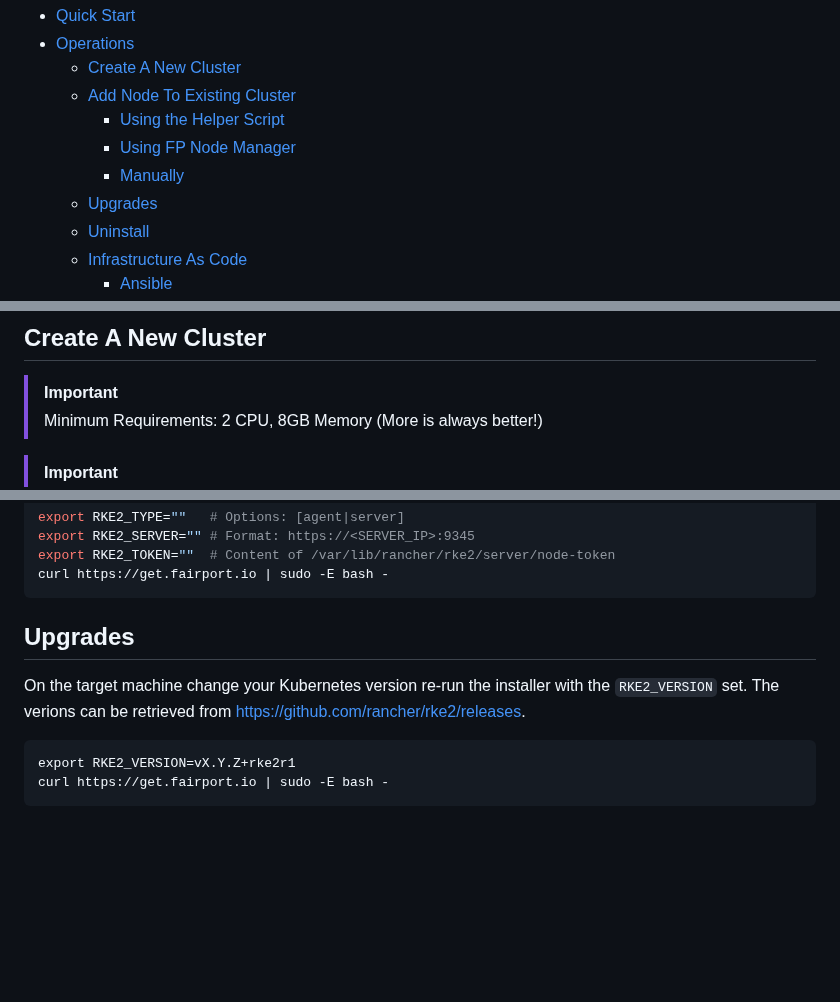
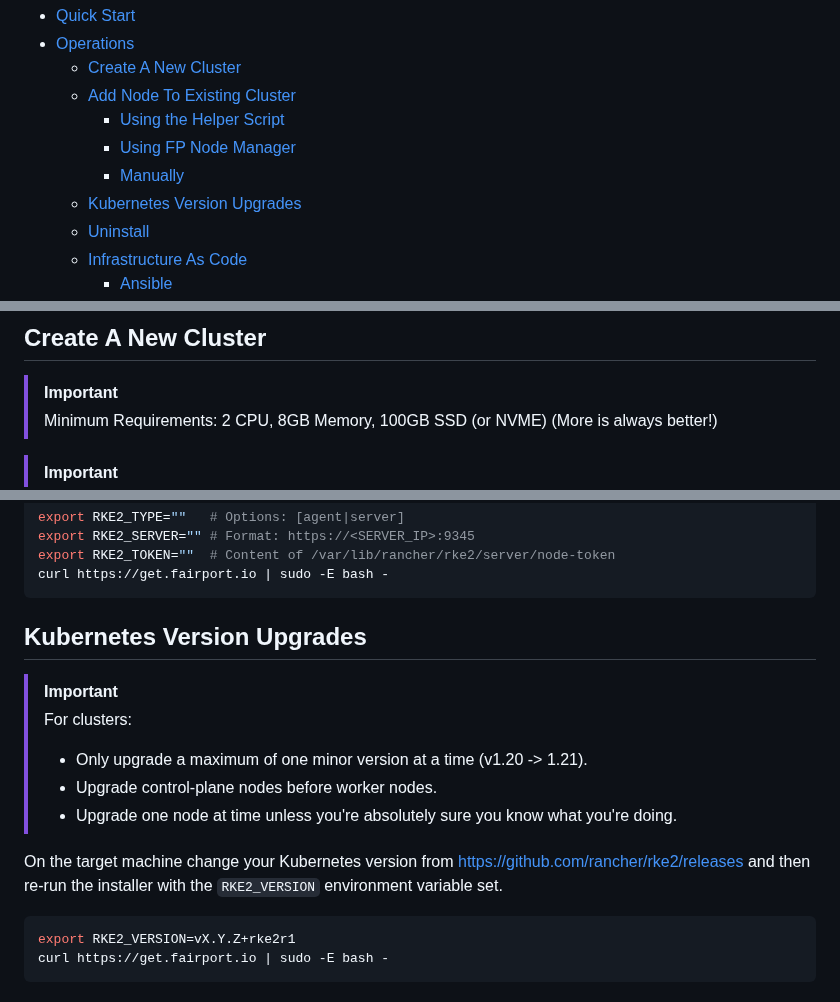
Before and after one commit to fairport-io/get-fairport-io, a Markdown page: README.md, 3 parts joined by grey strips. Rendered like a GitHub page; blank space fills up the shorter version.

Commit message:
Revise Kubernetes upgrade instructions and requirements
Updated the README to clarify Kubernetes version upgrades and minimum requirements.

````diff
--- a/README.md
+++ b/README.md
@@ -17,7 +17,7 @@ curl https://get.fairport.io | sudo bash -
     - [Using the Helper Script](#using-the-helper-script)
     - [Using FP Node Manager](#using-fp-node-manager)
     - [Manually](#manually)
-  - [Upgrades](Upgrades)
+  - [Kubernetes Version Upgrades](#kubernetes-version-upgrades)
   - [Uninstall](#uninstall)
   - [Infrastructure As Code](#infrastructure-as-code)
     - [Ansible](#ansible)
@@ -34,7 +34,7 @@ curl https://get.fairport.io | sudo bash -
 ## Create A New Cluster
 
 > [!IMPORTANT]
-> Minimum Requirements: 2 CPU, 8GB Memory (More is always better!)
+> Minimum Requirements: 2 CPU, 8GB Memory, 100GB SSD (or NVME) (More is always better!)
 
 > [!IMPORTANT]
 > By default, the cluster uses `100.64.0.0/10` (CGNAT & ULA ranges) for pods & services.  Use a different range if it overlaps with any internal networks or if you use an application like Tailscale by following this example:
@@ -102,11 +102,16 @@ export RKE2_TOKEN=""  # Content of /var/lib/rancher/rke2/server/node-token
 curl https://get.fairport.io | sudo -E bash -
 ```
 
-## Upgrades
+## Kubernetes Version Upgrades
 
-On the target machine change your Kubernetes version re-run the installer with the `RKE2_VERSION` set.  The verions can be retrieved from https://github.com/rancher/rke2/releases.
+> [!IMPORTANT]
+> For clusters:
+> - Only upgrade a maximum of one minor version at a time (v1.20 -> 1.21).
+> - Upgrade control-plane nodes before worker nodes.
+> - Upgrade one node at time unless you're absolutely sure you know what you're doing.
 
-```
+On the target machine change your Kubernetes version from https://github.com/rancher/rke2/releases and then re-run the installer with the `RKE2_VERSION` environment variable set.
+```shell
 export RKE2_VERSION=vX.Y.Z+rke2r1
 curl https://get.fairport.io | sudo -E bash -
 ```
````
Also changed, not shown: other parts of README.md (+1 -0 lines).
